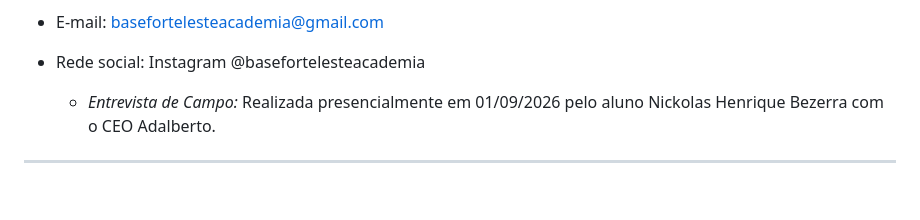
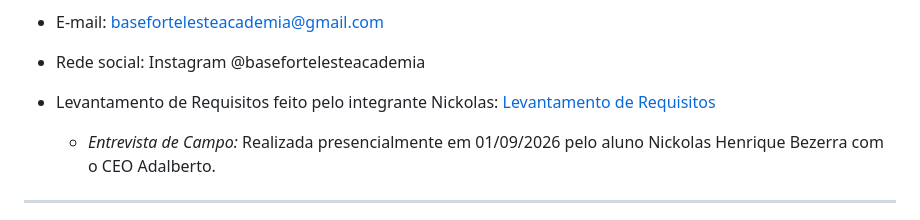
Before and after one commit to PedroCoiado/Readme_academia, a Markdown page: README.md, the part around the change. Drawn GitHub-style; blank space fills up the shorter version.

Commit message:
Adicionado levantamento de requisitos
Foi adicionado como parte das evidências da organização o levantamento de requisitos que foi feito

```diff
--- a/README.md
+++ b/README.md
@@ -45,6 +45,7 @@ Este trabalho delimita-se à modelagem conceitual do banco de dados, não contem
 - Telefone: (11) 98495-5601
 - E-mail: basefortelesteacademia@gmail.com
 - Rede social: Instagram @basefortelesteacademia
+- Levantamento de Requisitos feito pelo integrante Nickolas: [Levantamento de Requisitos](levantamento_requisitos.pdf)
 
   * *Entrevista de Campo:* Realizada presencialmente em 01/09/2026 pelo aluno Nickolas Henrique Bezerra com o CEO Adalberto.
 
```
